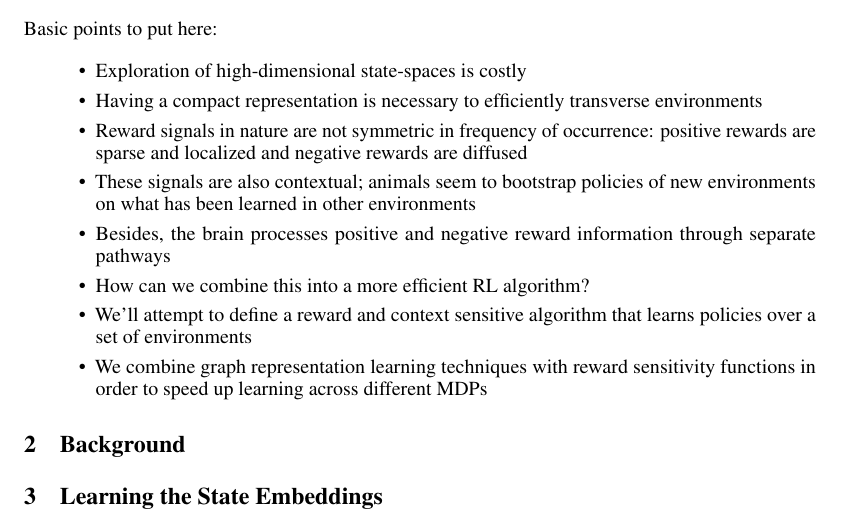
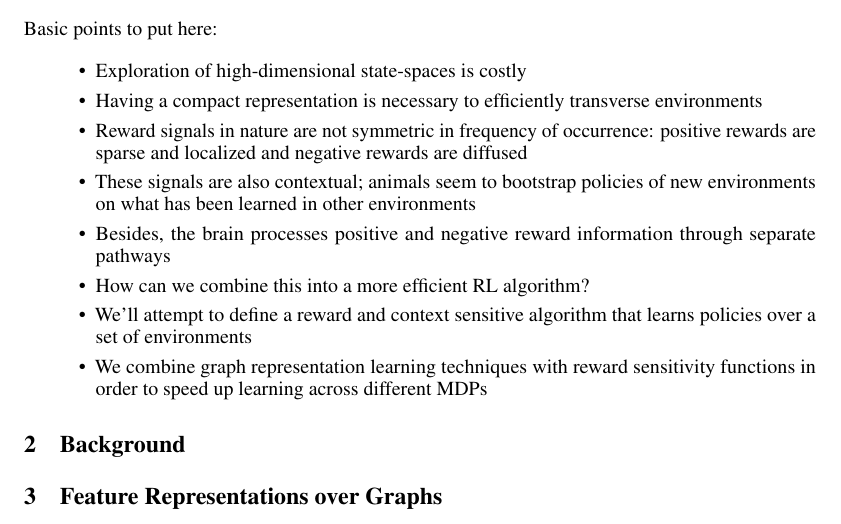
Before and after one commit to gguiomar/MazeX, a LaTeX paper (notes/tex/main.tex): part of page 1 of 3, cut so that both start at the same text. Compiled offline with pdfLaTeX.

Commit message:
update notes

```diff
--- a/notes/tex/main.tex
+++ b/notes/tex/main.tex
@@ -50,7 +50,7 @@ Basic points to put here:
 \section{Background}
 % tano & dayan sensitivity
 
-\section{Learning the State Embeddings}
+\section{Feature Representations over Graphs}
 
 % node2vec better than laplacian and other embedding methods
 % laura toni and doina precup
```
Also changed, not shown: notes/tex/main.pdf, 5 other files.
